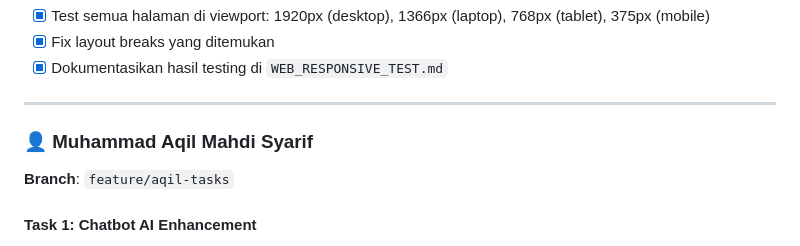
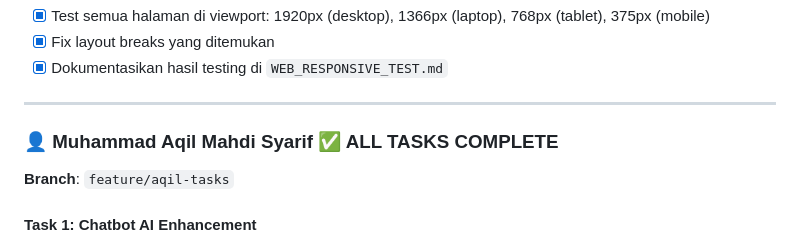
Before and after one commit to awanmh/Stokku.ai, a Markdown page: README.md, the part around the change. GitHub-like rendering.

Commit message:
Mark all tasks complete for Muhammad Aqil Mahdi Syarif
Updated README to indicate all tasks are complete for Muhammad Aqil Mahdi Syarif.

```diff
--- a/README.md
+++ b/README.md
@@ -161,7 +161,7 @@ web/components/theme-provider.tsx   → no-unused-vars, setState-in-effect
 
 ---
 
-### 👤 Muhammad Aqil Mahdi Syarif
+### 👤 Muhammad Aqil Mahdi Syarif ✅ ALL TASKS COMPLETE
 **Branch**: `feature/aqil-tasks`
 
 #### Task 1: Chatbot AI Enhancement
```
